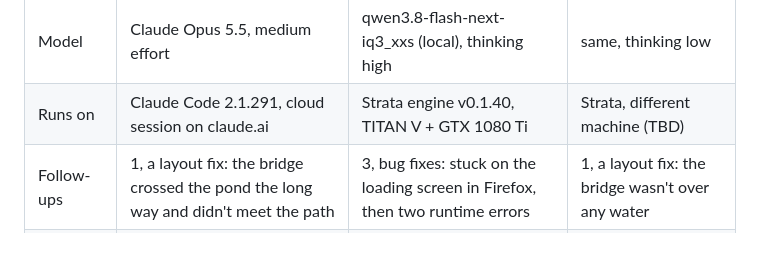
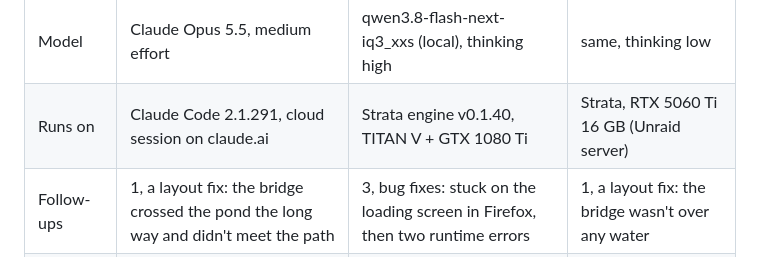
Before and after one commit to john-j-oneill/hondar-kutxa, a Markdown page: ai-oneshots/README.md, the part around the change. GitHub-like rendering.

Commit message:
Fill in hardware for Strata thinking-low run
Co-Authored-By: Claude Opus 5.5 <noreply@anthropic.com>
Claude-Session: https://claude.ai/code/session_01WmxJf856s4UNmtxhuS1AYq

```diff
--- a/ai-oneshots/README.md
+++ b/ai-oneshots/README.md
@@ -48,7 +48,7 @@ with a wooden bridge and stone lanterns, on a grass island lit by a sunset.
 | | [Claude Code](pagoda-garden/Claude-Code/) | [Strata, thinking high](pagoda-garden/Strata-thinking-high/) | [Strata, thinking low](pagoda-garden/Strata-thinking-low/) |
 | --- | --- | --- | --- |
 | Model | Claude Opus 5.5, medium effort | qwen3.8-flash-next-iq3_xxs (local), thinking high | same, thinking low |
-| Runs on | Claude Code 2.1.291, cloud session on claude.ai | Strata engine v0.1.40, TITAN V + GTX 1080 Ti | Strata, different machine (TBD) |
+| Runs on | Claude Code 2.1.291, cloud session on claude.ai | Strata engine v0.1.40, TITAN V + GTX 1080 Ti | Strata, RTX 5060 Ti 16 GB (Unraid server) |
 | Follow-ups | 1, a layout fix: the bridge crossed the pond the long way and didn't meet the path | 3, bug fixes: stuck on the loading screen in Firefox, then two runtime errors | 1, a layout fix: the bridge wasn't over any water |
 | Wall time | ~11 min, ~4 to the first version | ~71 min, ~60 of it generating | ~7 min, ~3.4 of it generating |
 | Output tokens | 22,030 | 106,157 | 9,625 |
```
Also changed, not shown: 1 other file.
